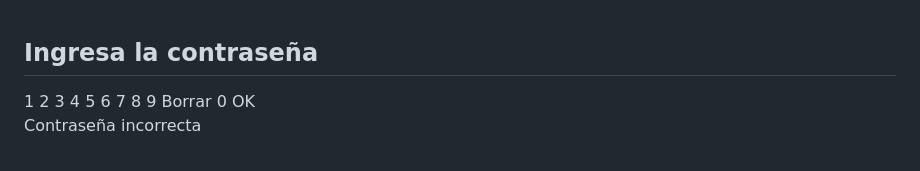
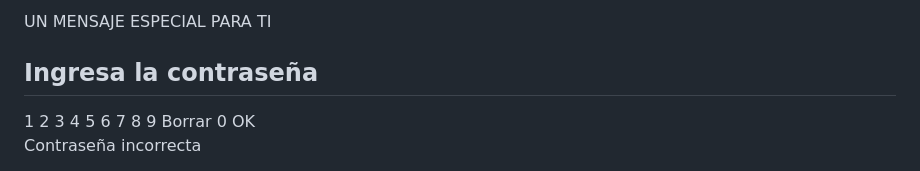
Before and after one commit to Youferipushima43/carta-virtual-paraThias, a Markdown page: README.md, the part around the change. Drawn GitHub-style.

Commit message:
Update README.md
Signed-off-by: Youferipushima43 <luis9xdipushima@gmail.com>

```diff
--- a/README.md
+++ b/README.md
@@ -251,7 +251,7 @@
   </style>
 </head>
 <body>
-  <div class="main-title"></div>
+  <div class="main-title">UN MENSAJE ESPECIAL PARA TI</div>
   <!-- MODAL DE CONTRASEÑA CON CALCULADORA -->
   <div id="passwordModal" class="modal">
     <form class="modal-content" onsubmit="event.preventDefault(); checkPassword();">
```
